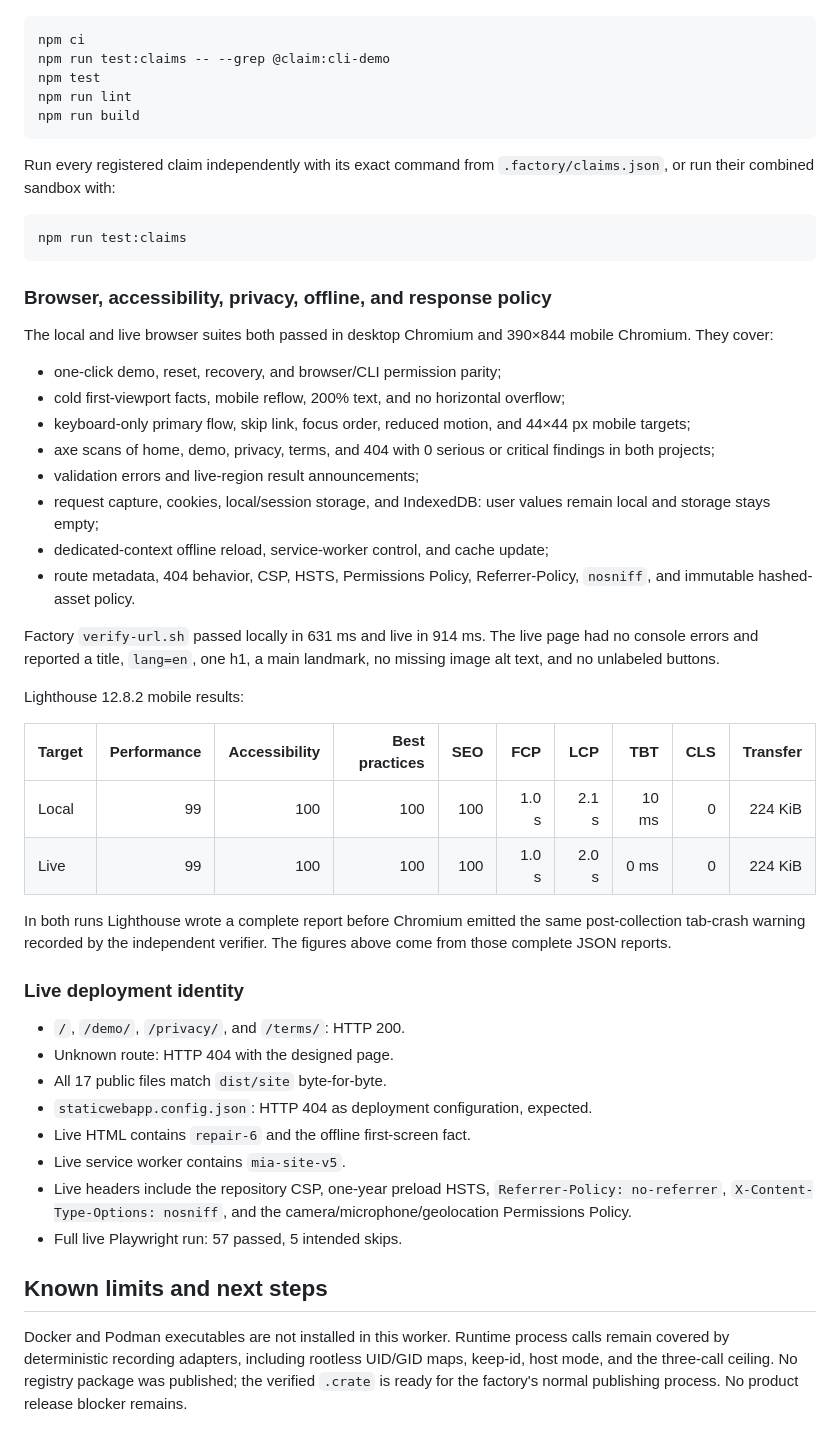
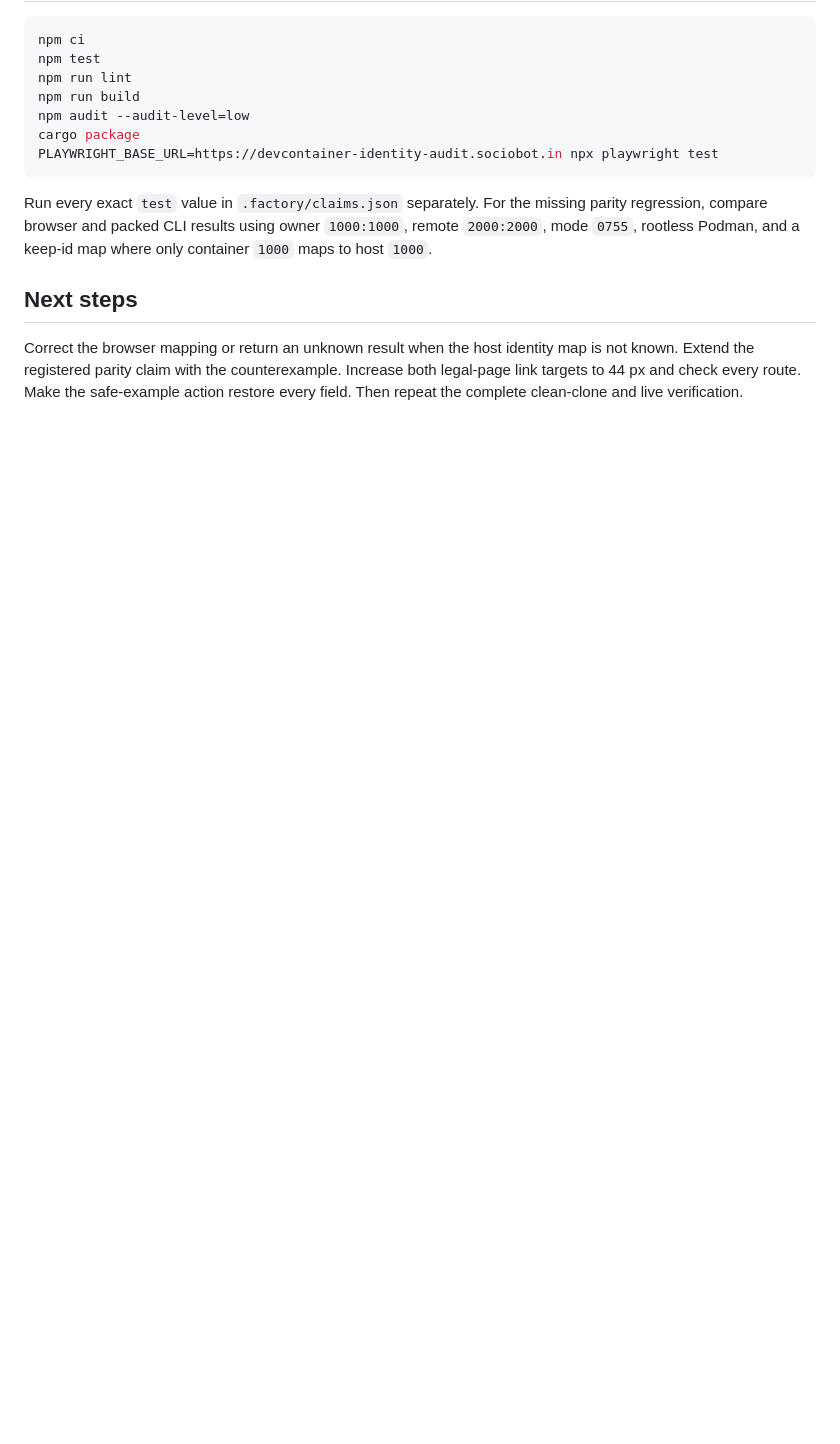
Before and after one commit to B-Divyesh/sf-devcontainer-identity-audit, a Markdown page: .factory/handoff.md, the part around one of its changes. Rendered like a GitHub page; blank space fills up the shorter version.

````diff
--- a/.factory/handoff.md
+++ b/.factory/handoff.md
@@ -93,70 +52,23 @@ The full clean-clone sequence was:
 
 ```sh
 npm ci
-npm run test:claims -- --grep @claim:cli-demo
 npm test
 npm run lint
 npm run build
+npm audit --audit-level=low
+cargo package
+PLAYWRIGHT_BASE_URL=https://devcontainer-identity-audit.sociobot.in npx playwright test
 ```
 
-Run every registered claim independently with its exact command from
-`.factory/claims.json`, or run their combined sandbox with:
+Run every exact `test` value in `.factory/claims.json` separately. For the
+missing parity regression, compare browser and packed CLI results using owner
+`1000:1000`, remote `2000:2000`, mode `0755`, rootless Podman, and a keep-id map
+where only container `1000` maps to host `1000`.
 
-```sh
-npm run test:claims
-```
+## Next steps
 
-### Browser, accessibility, privacy, offline, and response policy
-
-The local and live browser suites both passed in desktop Chromium and 390×844
-mobile Chromium. They cover:
-
-- one-click demo, reset, recovery, and browser/CLI permission parity;
-- cold first-viewport facts, mobile reflow, 200% text, and no horizontal
-  overflow;
-- keyboard-only primary flow, skip link, focus order, reduced motion, and
-  44×44 px mobile targets;
-- axe scans of home, demo, privacy, terms, and 404 with 0 serious or critical
-  findings in both projects;
-- validation errors and live-region result announcements;
-- request capture, cookies, local/session storage, and IndexedDB: user values
-  remain local and storage stays empty;
-- dedicated-context offline reload, service-worker control, and cache update;
-- route metadata, 404 behavior, CSP, HSTS, Permissions Policy,
-  Referrer-Policy, `nosniff`, and immutable hashed-asset policy.
-
-Factory `verify-url.sh` passed locally in 631 ms and live in 914 ms. The live
-page had no console errors and reported a title, `lang=en`, one h1, a main
-landmark, no missing image alt text, and no unlabeled buttons.
-
-Lighthouse 12.8.2 mobile results:
-
-| Target | Performance | Accessibility | Best practices | SEO | FCP | LCP | TBT | CLS | Transfer |
-| --- | ---: | ---: | ---: | ---: | ---: | ---: | ---: | ---: | ---: |
-| Local | 99 | 100 | 100 | 100 | 1.0 s | 2.1 s | 10 ms | 0 | 224 KiB |
-| Live | 99 | 100 | 100 | 100 | 1.0 s | 2.0 s | 0 ms | 0 | 224 KiB |
-
-In both runs Lighthouse wrote a complete report before Chromium emitted the
-same post-collection tab-crash warning recorded by the independent verifier.
-The figures above come from those complete JSON reports.
-
-### Live deployment identity
-
-- `/`, `/demo/`, `/privacy/`, and `/terms/`: HTTP 200.
-- Unknown route: HTTP 404 with the designed page.
-- All 17 public files match `dist/site` byte-for-byte.
-- `staticwebapp.config.json`: HTTP 404 as deployment configuration, expected.
-- Live HTML contains `repair-6` and the offline first-screen fact.
-- Live service worker contains `mia-site-v5`.
-- Live headers include the repository CSP, one-year preload HSTS,
-  `Referrer-Policy: no-referrer`, `X-Content-Type-Options: nosniff`, and the
-  camera/microphone/geolocation Permissions Policy.
-- Full live Playwright run: 57 passed, 5 intended skips.
-
-## Known limits and next steps
-
-Docker and Podman executables are not installed in this worker. Runtime process
-calls remain covered by deterministic recording adapters, including rootless
-UID/GID maps, keep-id, host mode, and the three-call ceiling. No registry
-package was published; the verified `.crate` is ready for the factory's normal
-publishing process. No product release blocker remains.
+Correct the browser mapping or return an unknown result when the host identity
+map is not known. Extend the registered parity claim with the counterexample.
+Increase both legal-page link targets to 44 px and check every route. Make the
+safe-example action restore every field. Then repeat the complete clean-clone
+and live verification.
````
Also changed, not shown: other parts of .factory/handoff.md (+43 -84 lines), .factory/verification-7.md (added, +289 -0 lines).
